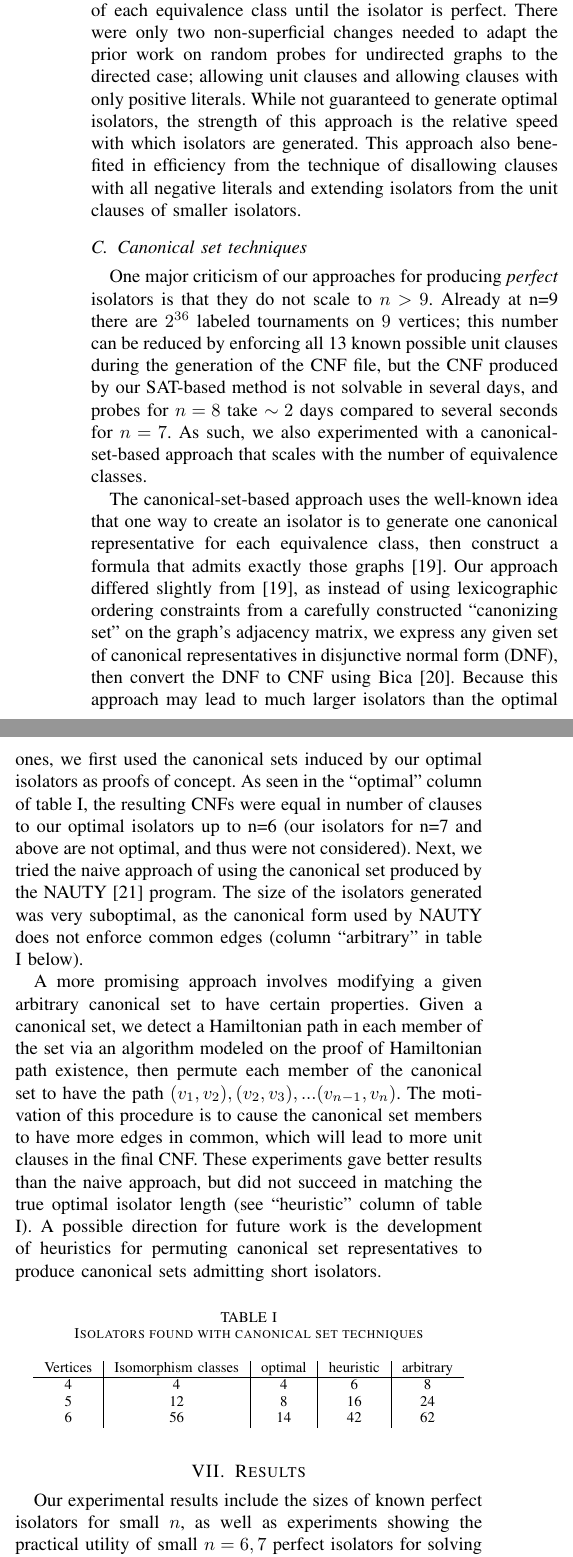
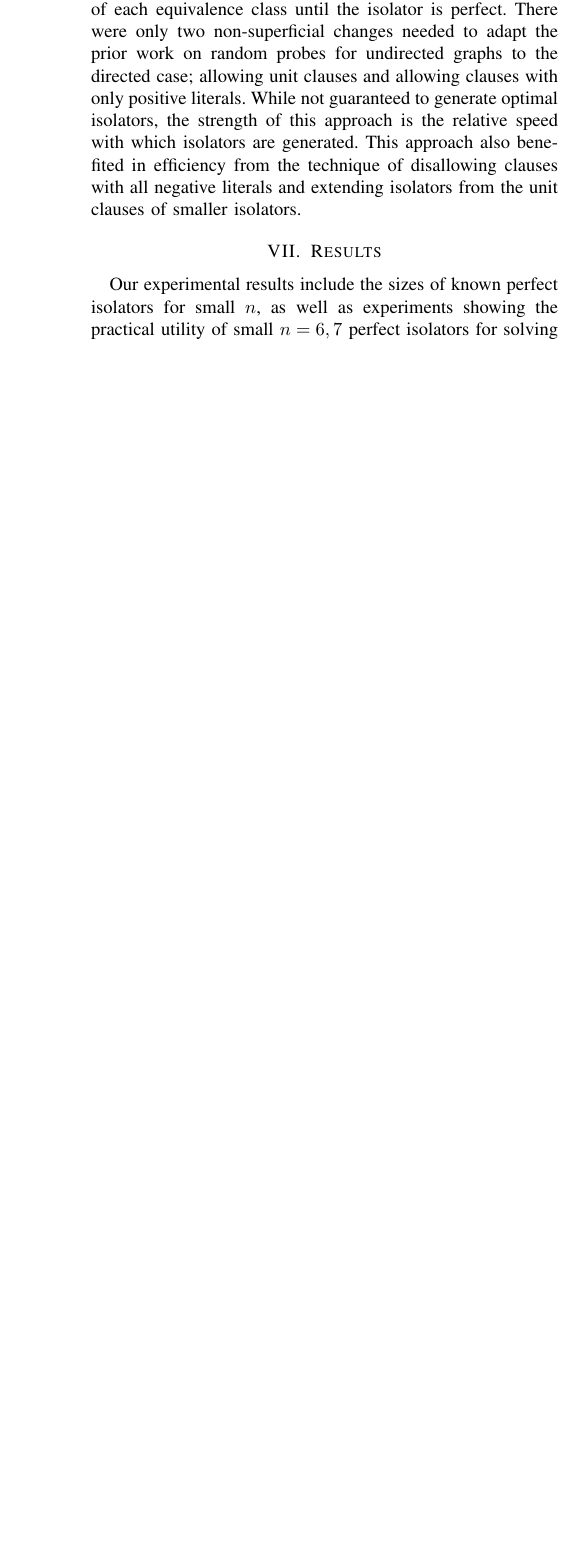
Before and after one commit to evanlohn/digraph_isolators, a LaTeX paper (IEEE-Transactions-LaTeX2e-templates-and-instructions/main.tex): two parts of the columns of page 7 of 9 before the commit and part of one column of page 7 of 9 after it, the two joined at a grey line, cut so that both start at the same text, the shorter picture padded with empty space. Compiled offline with pdfLaTeX.

Commit message:
partway through edits, committing for merge

```diff
--- a/IEEE-Transactions-LaTeX2e-templates-and-instructions/main.tex
+++ b/IEEE-Transactions-LaTeX2e-templates-and-instructions/main.tex
@@ -677,26 +677,26 @@ The technique of combining disjoint isolators is practically useful for creating
 \subsection{Probing}
 In addition to the SAT encoding approach to isolator generation, we also generated isolators using a method from prior work called ``random probes''  \cite{ref_heule}. On a high level, this approach starts with an empty set of clauses and adds randomly generated clauses that preserve at least one member of each equivalence class until the isolator is perfect.  There were only two non-superficial changes needed to adapt the prior work on random probes for undirected graphs to the directed case; allowing unit clauses and allowing clauses with only positive literals. While not guaranteed to generate optimal isolators, the strength of this approach is the relative speed with which isolators are generated. This approach also benefited in efficiency from the technique of disallowing clauses with all negative literals and extending isolators from the unit clauses of smaller isolators.
 
-\subsection{Canonical set techniques}
-One major criticism of our approaches for producing \textit{perfect} isolators is that they do not scale to $n>9$. Already at n=9 there are $2^{36}$ labeled tournaments on $9$ vertices; this number can be reduced by enforcing all 13 known possible unit clauses during the generation of the CNF file, but the CNF produced by our SAT-based method is not solvable in several days, and probes for $n=8$ take $\sim 2$ days compared to several seconds for $n=7$. As such, we also experimented with a canonical-set-based approach that scales with the number of equivalence classes.
+%\subsection{Canonical set techniques}
+%One major criticism of our approaches for producing \textit{perfect} isolators is that they do not scale to $n>9$. Already at n=9 there are $2^{36}$ labeled tournaments on $9$ vertices; this number can be reduced by enforcing all 13 known possible unit clauses during the generation of the CNF file, but the CNF produced by our SAT-based method is not solvable in several days, and probes for $n=8$ take $\sim 2$ days compared to several seconds for $n=7$. As such, we also experimented with a canonical-set-based approach that scales with the number of equivalence classes.
 
-The canonical-set-based approach uses the well-known idea that one way to create an isolator is to generate one canonical representative for each equivalence class, then construct a formula that admits exactly those graphs \cite{ref_canon_set}. Our approach differed slightly from \cite{ref_canon_set}, as instead of using lexicographic ordering constraints from a carefully constructed ``canonizing set'' on the graph's adjacency matrix, we express any given set of canonical representatives in disjunctive normal form (DNF), then convert the DNF to CNF using Bica \cite{ref_bica}. Because this approach may lead to much larger isolators than the optimal ones, we first used the canonical sets induced by our optimal isolators as proofs of concept. As seen in the ``optimal'' column of  table \ref{tab:canon_set}, the resulting CNFs were equal in number of clauses to our optimal isolators up to n=6 (our isolators for n=7 and above are not optimal, and thus were not considered). Next, we tried the naive approach of using the canonical set produced by the NAUTY \cite{ref_nauty} program. The size of the isolators generated was very suboptimal, as the canonical form used by NAUTY does not enforce common edges (column ``arbitrary'' in table \ref{tab:canon_set} below).
+%The canonical-set-based approach uses the well-known idea that one way to create an isolator is to generate one canonical representative for each equivalence class, then construct a formula that admits exactly those graphs \cite{ref_canon_set}. Our approach differed slightly from \cite{ref_canon_set}, as instead of using lexicographic ordering constraints from a carefully constructed ``canonizing set'' on the graph's adjacency matrix, we express any given set of canonical representatives in disjunctive normal form (DNF), then convert the DNF to CNF using Bica \cite{ref_bica}. Because this approach may lead to much larger isolators than the optimal ones, we first used the canonical sets induced by our optimal isolators as proofs of concept. As seen in the ``optimal'' column of  table \ref{tab:canon_set}, the resulting CNFs were equal in number of clauses to our optimal isolators up to n=6 (our isolators for n=7 and above are not optimal, and thus were not considered). Next, we tried the naive approach of using the canonical set produced by the NAUTY \cite{ref_nauty} program. The size of the isolators generated was very suboptimal, as the canonical form used by NAUTY does not enforce common edges (column ``arbitrary'' in table \ref{tab:canon_set} below).
 
-A more promising approach involves modifying a given arbitrary canonical set to have certain properties. Given a canonical set, we detect a Hamiltonian path in each member of the set via an algorithm modeled on the proof of Hamiltonian path existence, then permute each member of the canonical set to have the path $(v_1,v_2),(v_2,v_3),... (v_{n-1},v_n)$. The motivation of this procedure is to cause the canonical set members to have more edges in common, which will lead to more unit clauses in the final CNF. These experiments gave better results than the naive approach, but did not succeed in matching the true optimal isolator length (see ``heuristic'' column of  table \ref{tab:canon_set}). A possible direction for future work is the development of heuristics for permuting canonical set representatives to produce canonical sets admitting short isolators.
+%A more promising approach involves modifying a given arbitrary canonical set to have certain properties. Given a canonical set, we detect a Hamiltonian path in each member of the set via an algorithm modeled on the proof of Hamiltonian path existence, then permute each member of the canonical set to have the path $(v_1,v_2),(v_2,v_3),... (v_{n-1},v_n)$. The motivation of this procedure is to cause the canonical set members to have more edges in common, which will lead to more unit clauses in the final CNF. These experiments gave better results than the naive approach, but did not succeed in matching the true optimal isolator length (see ``heuristic'' column of  table \ref{tab:canon_set}). A possible direction for future work is the development of heuristics for permuting canonical set representatives to produce canonical sets admitting short isolators.
 
-\begin{table}[ht]
-    \centering
-        \caption{Isolators found with canonical set techniques}
-    \begin{tabular}{c|c|c|c|c}
-        Vertices & Isomorphism classes & optimal & heuristic & arbitrary  \\ \hline
-        4&4&4&6&8\\
-        5&12&8&16&24\\
-        6&56&14&42&62\\
-        %7&456&n/a&47\\
-    \end{tabular}
-
-    \label{tab:canon_set}
-\end{table}
+%\begin{table}[ht]
+%    \centering
+%        \caption{Isolators found with canonical set techniques}
+%    \begin{tabular}{c|c|c|c|c}
+%        Vertices & Isomorphism classes & optimal & heuristic & arbitrary  \\ \hline
+%        4&4&4&6&8\\
+%        5&12&8&16&24\\
+%        6&56&14&42&62\\
+%        %7&456&n/a&47\\
+%    \end{tabular}
+%
+%    \label{tab:canon_set}
+%\end{table}
 
 \section{Results}
 
```
Also changed, not shown: IEEE-Transactions-LaTeX2e-templates-and-instructions/main.tex (14 more changed lines).
